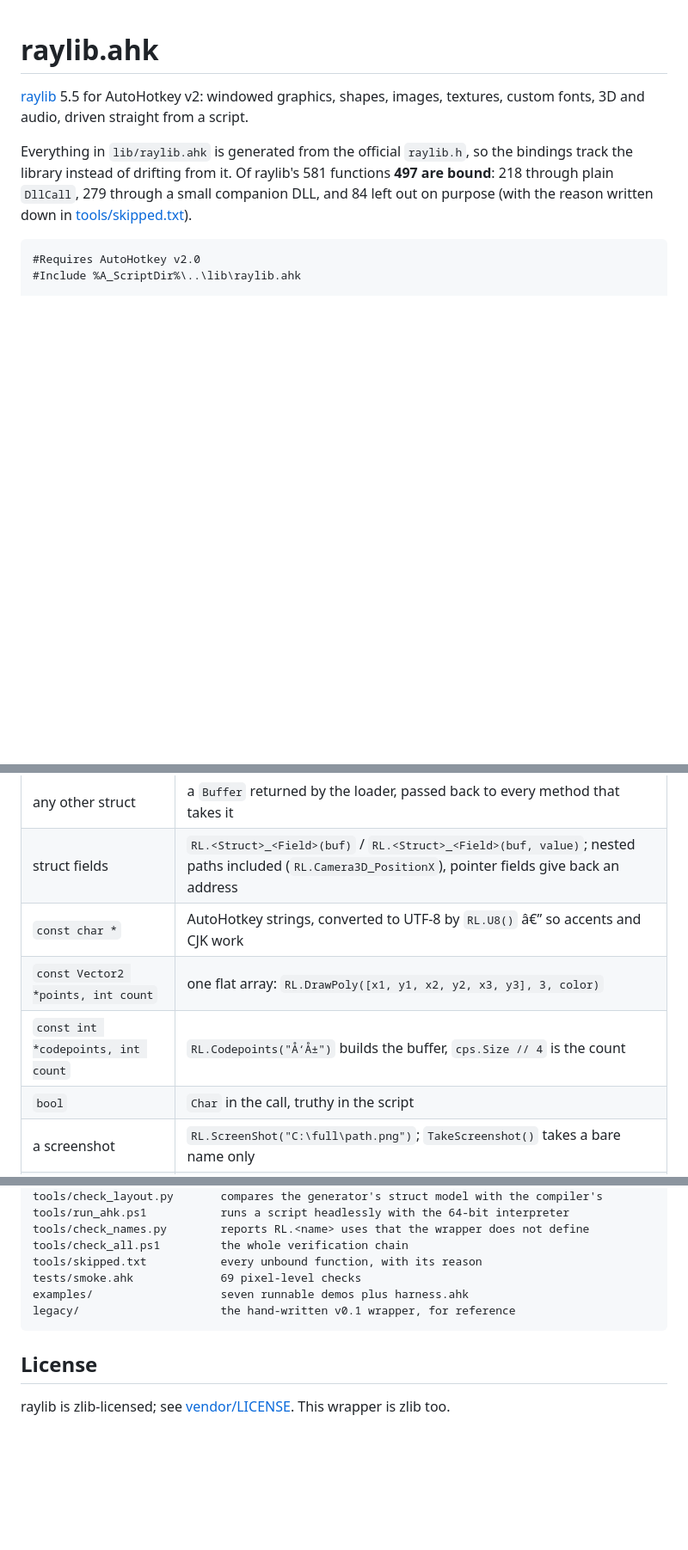
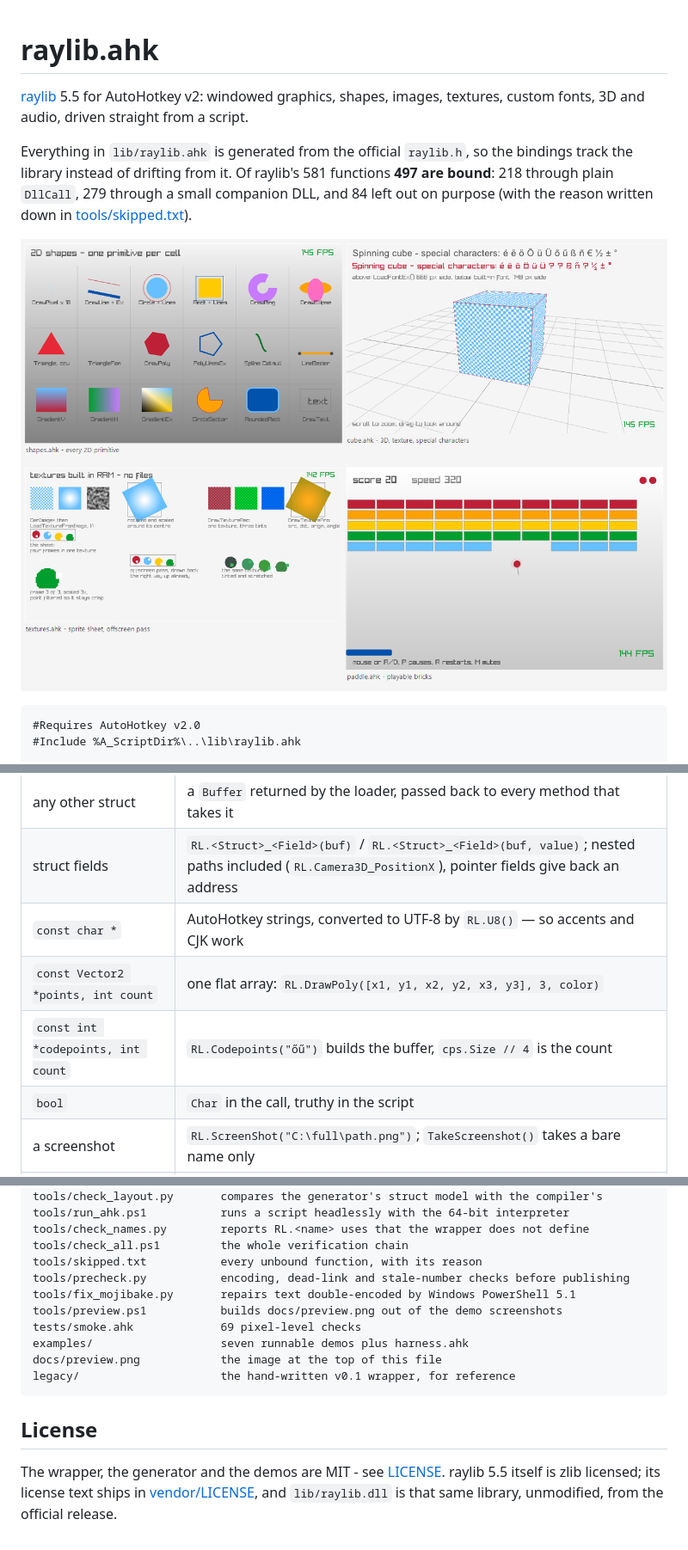
Before and after one commit to bceenaeiklmr/raylib_ahk, a Markdown page: README.md, 3 parts joined by grey strips. Shown at 86% size. Drawn GitHub-style; pictures changed too: docs/preview.png (added); blank space fills up the shorter version.

````diff
--- a/README.md
+++ b/README.md
@@ -7,6 +7,8 @@ Everything in `lib/raylib.ahk` is generated from the official `raylib.h`, so the
 track the library instead of drifting from it. Of raylib's 581 functions **497 are bound**:
 218 through plain `DllCall`, 279 through a small companion DLL, and 84 left out on purpose
 (with the reason written down in [tools/skipped.txt](tools/skipped.txt)).
+
+![Shapes, a textured 3D cube with accented text, a sprite sheet and a brick game, all drawn from AutoHotkey](docs/preview.png)
 
 ```ahk
 #Requires AutoHotkey v2.0
@@ -123,9 +125,9 @@ cross `DllCall`.
 | `Vector2/3/4`, `Rectangle` | numbers in, array out: `[x, y]`, `[x, y, z]`, `[x, y, w, h]` |
 | any other struct | a `Buffer` returned by the loader, passed back to every method that takes it |
 | struct fields | `RL.<Struct>_<Field>(buf)` / `RL.<Struct>_<Field>(buf, value)`; nested paths included (`RL.Camera3D_PositionX`), pointer fields give back an address |
-| `const char *` | AutoHotkey strings, converted to UTF-8 by `RL.U8()` â€” so accents and CJK work |
+| `const char *` | AutoHotkey strings, converted to UTF-8 by `RL.U8()` — so accents and CJK work |
 | `const Vector2 *points, int count` | one flat array: `RL.DrawPoly([x1, y1, x2, y2, x3, y3], 3, color)` |
-| `const int *codepoints, int count` | `RL.Codepoints("Å‘Å±")` builds the buffer, `cps.Size // 4` is the count |
+| `const int *codepoints, int count` | `RL.Codepoints("őű")` builds the buffer, `cps.Size // 4` is the count |
 | `bool` | `Char` in the call, truthy in the script |
 | a screenshot | `RL.ScreenShot("C:\full\path.png")`; `TakeScreenshot()` takes a bare name only |
 | `Camera3D` / `Camera2D` | `RL.MakeCamera3D(pos, target, up, fovy, proj)` / `RL.MakeCamera2D(offset, target, rotation, zoom)` |
@@ -283,11 +285,17 @@ tools/run_ahk.ps1           runs a script headlessly with the 64-bit interpreter
 tools/check_names.py        reports RL.<name> uses that the wrapper does not define
 tools/check_all.ps1         the whole verification chain
 tools/skipped.txt           every unbound function, with its reason
+tools/precheck.py           encoding, dead-link and stale-number checks before publishing
+tools/fix_mojibake.py       repairs text double-encoded by Windows PowerShell 5.1
+tools/preview.ps1           builds docs/preview.png out of the demo screenshots
 tests/smoke.ahk             69 pixel-level checks
 examples/                   seven runnable demos plus harness.ahk
+docs/preview.png            the image at the top of this file
 legacy/                     the hand-written v0.1 wrapper, for reference
 ```
 
 ## License
 
-raylib is zlib-licensed; see [vendor/LICENSE](vendor/LICENSE). This wrapper is zlib too.
+The wrapper, the generator and the demos are MIT - see [LICENSE](LICENSE). raylib 5.5 itself is
+zlib licensed; its license text ships in [vendor/LICENSE](vendor/LICENSE), and `lib/raylib.dll`
+is that same library, unmodified, from the official release.
````
Also changed, not shown: other parts of README.md (+8 -8 lines), 9 other files.
